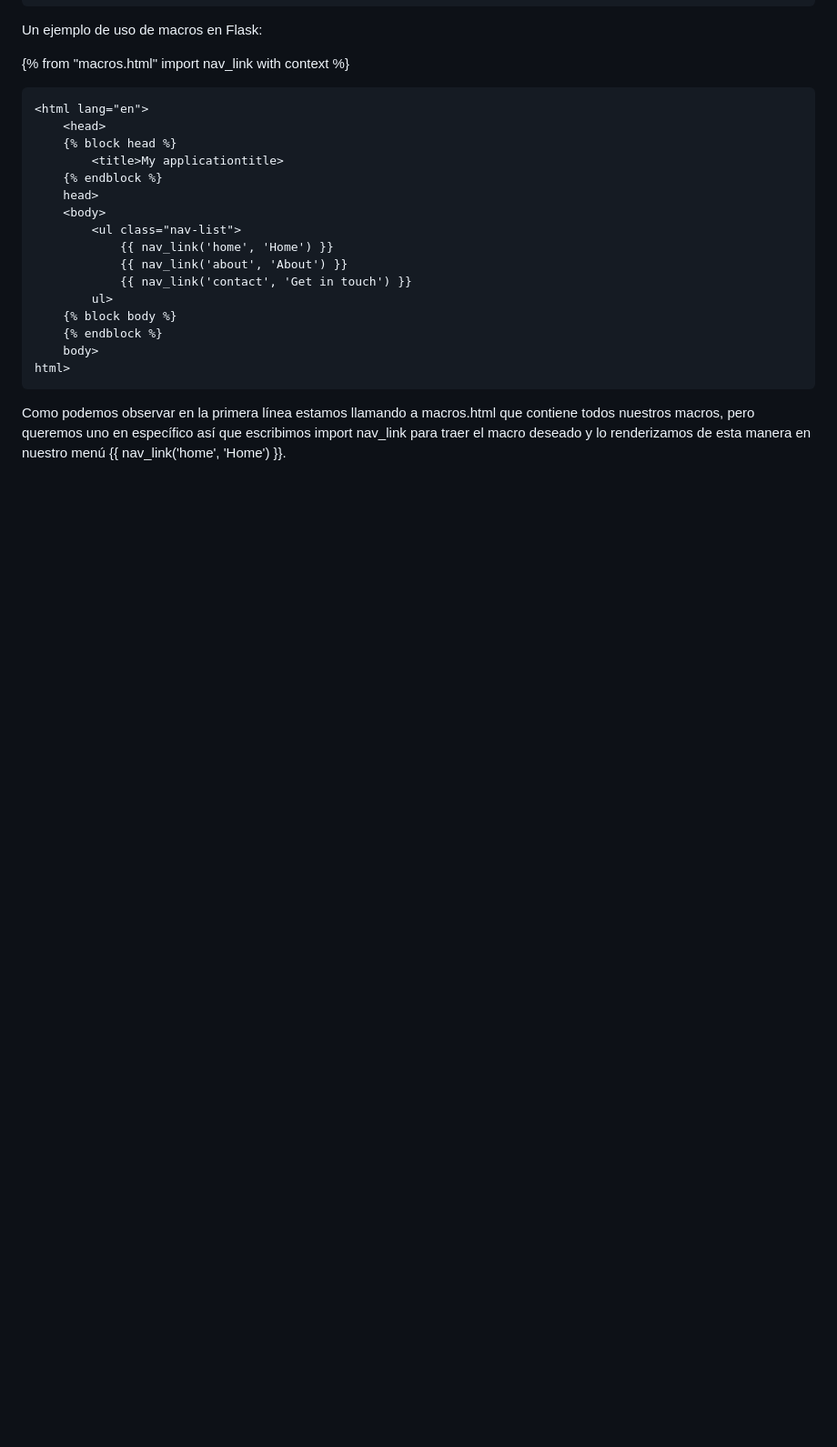
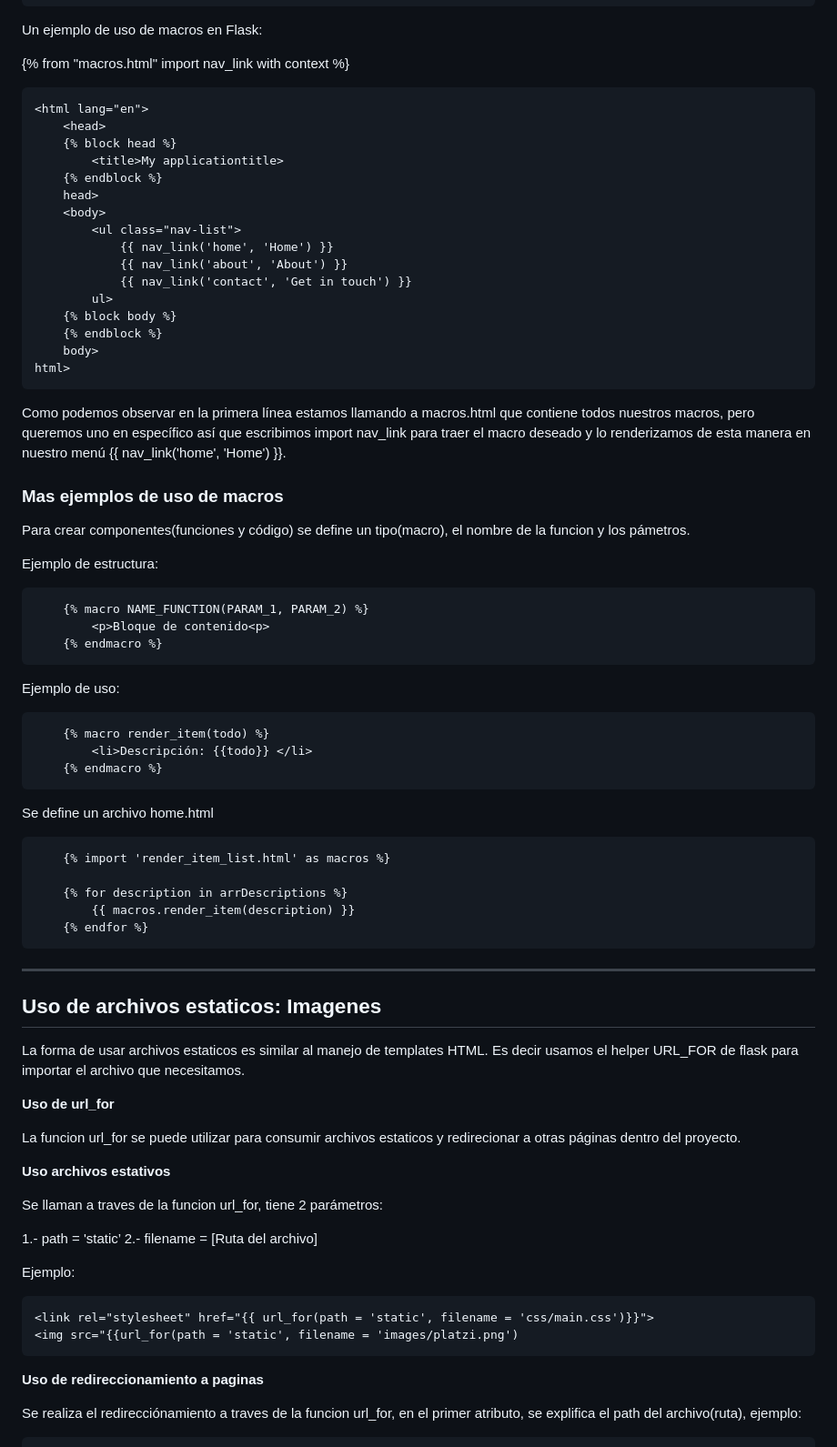
Before and after one commit to Mgobeaalcoba/flask_python, a Markdown page: README.md, the part around the change printed below. Shown: that part at 91% size. Rendered like a GitHub page; blank space fills up the shorter version.

Commit message:
:recycle: With static files handling in README.md

````diff
--- a/README.md
+++ b/README.md
@@ -231,3 +268,62 @@ Un ejemplo de uso de macros en Flask:
 html>
 ```
 Como podemos observar en la primera línea estamos llamando a macros.html que contiene todos nuestros macros, pero queremos uno en específico así que escribimos import nav_link para traer el macro deseado y lo renderizamos de esta manera en nuestro menú {{ nav_link('home', 'Home') }}.
+
+### Mas ejemplos de uso de macros
+
+Para crear componentes(funciones y código) se define un tipo(macro), el nombre de la funcion y los pámetros.
+
+Ejemplo de estructura:
+
+```html
+    {% macro NAME_FUNCTION(PARAM_1, PARAM_2) %}
+        <p>Bloque de contenido<p>
+    {% endmacro %}
+```
+
+Ejemplo de uso:
+
+```html
+    {% macro render_item(todo) %}
+        <li>Descripción: {{todo}} </li>
+    {% endmacro %}
+```
+Se define un archivo home.html
+
+```html
+    {% import 'render_item_list.html' as macros %}
+
+    {% for description in arrDescriptions %}
+        {{ macros.render_item(description) }}
+    {% endfor %}
+```
+
+----------------------------------------------
+
+## Uso de archivos estaticos: Imagenes
+
+La forma de usar archivos estaticos es similar al manejo de templates HTML. Es decir usamos el helper URL_FOR de flask para importar el archivo que necesitamos.
+
+**Uso de url_for**
+
+La funcion url_for se puede utilizar para consumir archivos estaticos y redirecionar a otras páginas dentro del proyecto.
+
+**Uso archivos estativos**
+
+Se llaman a traves de la funcion url_for, tiene 2 parámetros:
+
+1.- path = 'static’
+2.- filename = [Ruta del archivo]
+
+Ejemplo:
+
+```html
+<link rel="stylesheet" href="{{ url_for(path = 'static', filename = 'css/main.css')}}">
+<img src="{{url_for(path = 'static', filename = 'images/platzi.png')
+```
+
+**Uso de redireccionamiento a paginas**
+
+Se realiza el redirecciónamiento a traves de la funcion url_for, en el primer
+atributo, se explifica el path del archivo(ruta), ejemplo:
+
````
Also changed, not shown: other parts of README.md (+43 -1 lines).
